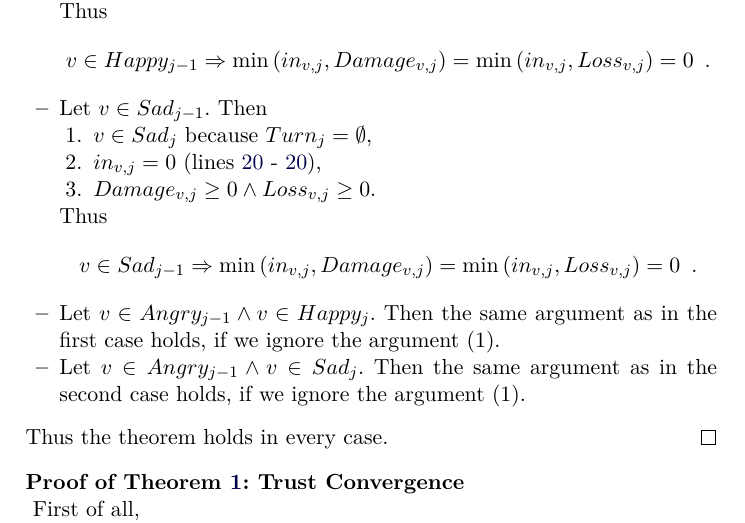
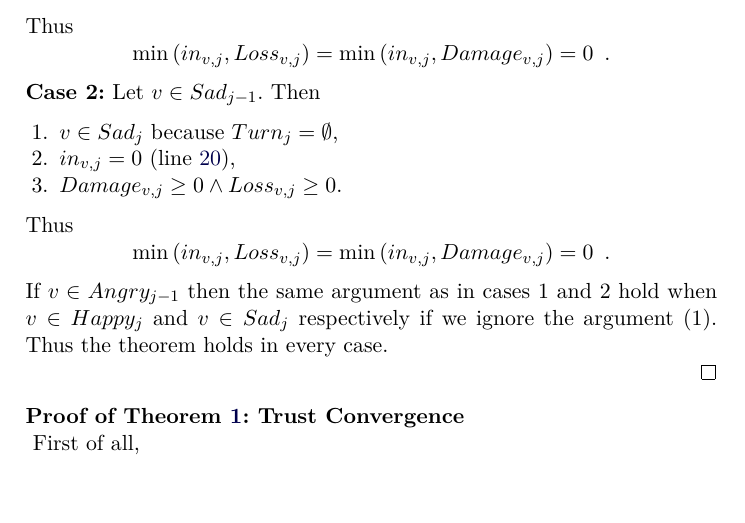
Before and after one commit to decrypto-org/TrustIsRisk, a LaTeX thesis (fc17.tex): part of page 18 of 30, cut so that both start at the same text, the shorter picture padded with empty space. Compiled offline with pdfLaTeX.

Commit message:
improve appearance of proof for lemma loss equivalent to damage

```diff
--- a/fc17.tex
+++ b/fc17.tex
@@ -1122,27 +1121,26 @@ while (True)
           \end{enumerate}
           Thus
           \begin{equation*}
-             v \in Happy_{j-1} \Rightarrow \min\left(in_{v, j}, Damage_{v,j}\right) = \min\left(in_{v, j}, Loss_{v,j}\right)
-             = 0 \enspace.
+             \min\left(in_{v, j}, Loss_{v,j}\right) = \min\left(in_{v, j}, Damage_{v,j}\right) = 0 \enspace.
           \end{equation*}
-          \item Let $v \in Sad_{j-1}$. Then
+          \textbf{Case 2:} Let $v \in Sad_{j-1}$. Then
           \begin{enumerate}
              \item $v \in Sad_j$ because $Turn_{j} = \emptyset$,
-             \item $in_{v, j} = 0$ (lines~\ref{trstealifentersad} -~\ref{trstealtrueentersad}),
+             \item $in_{v, j} = 0$ (line~\ref{trstealifentersad}),
              \item $Damage_{v, j} \geq 0 \wedge Loss_{v, j} \geq 0$.
           \end{enumerate}
           Thus
           \begin{equation*}
-             v \in Sad_{j-1} \Rightarrow \min\left(in_{v, j}, Damage_{v,j}\right) = \min\left(in_{v, j}, Loss_{v,j}\right) =
-             0 \enspace.
+             \min\left(in_{v, j}, Loss_{v,j}\right) = \min\left(in_{v, j}, Damage_{v,j}\right) = 0 \enspace.
           \end{equation*}
-          \item Let $v \in Angry_{j-1} \wedge v \in Happy_j$. Then the same argument as in the first case holds, if
-          we ignore the argument (1).
-          \item Let $v \in Angry_{j-1} \wedge v \in Sad_j$. Then the same argument as in the second case holds, if
-          we ignore the argument (1).
-       \end{itemize}
-       Thus the theorem holds in every case.
-    \end{proof}
+          If $v \in Angry_{j-1}$ then the same argument as in cases 1 and 2 hold when $v \in Happy_j$ and $v \in Sad_j$
+          respectively if we ignore the argument (1). Thus the theorem holds in every case.
+%          Let $v \in Angry_{j-1} \wedge v \in Happy_j$. Then the same argument as in the first case holds, if
+%          we ignore the argument (1).
+%          Let $v \in Angry_{j-1} \wedge v \in Sad_j$. Then the same argument as in the second case holds, if
+%          we ignore the argument (1).
+
+           \end{proof}
 
     \begin{sepproof}{Proof of Theorem \ref{convergence}: Trust Convergence} \ \\
     \label{convergenceproof}
```
Also changed, not shown: fc17.pdf, fc17.tex (5 more changed lines).
